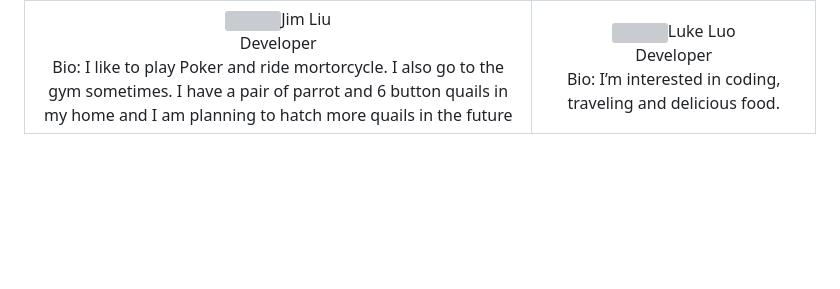
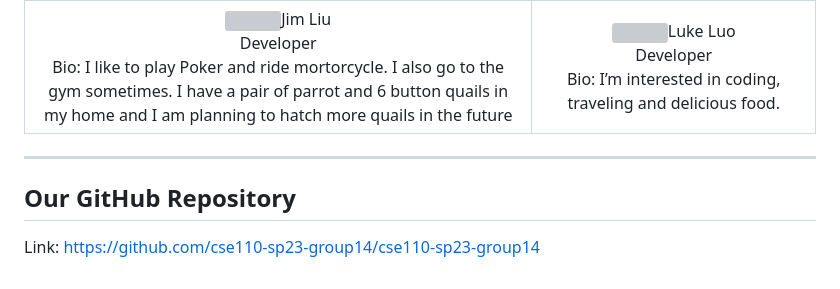
Before and after one commit to cse110-sp23-group14/group14-super-linter-tester, a Markdown page: admin/team.md, the part around the change. Rendered like a GitHub page; blank space fills up the shorter version; grey boxes are pictures that could not be loaded.

Commit message:
finished up team.md

```diff
--- a/admin/team.md
+++ b/admin/team.md
@@ -10,3 +10,9 @@
 |<div style="text-align: left; width: 500px"><img src="./team_page_images/YongxiPic.jpg" width=150  style="float: left; margin: 10px">Wincy Liang <br>Developer<br>Bio: I enjoy playing the piano and building LEGO blocks (I prefer sets with a large number of pieces as they are more challenging) whenever I am free. Sometimes, I also like practicing calligraphy, although I'm not a patient person and will usually get bored after writing for half an hour. One interesting thing about me is that I once spent most of the day hiking to see the sunrise. I got up around 3am and continue climbing to the highest peak to get a better view of the sunrise. It was exhaustion but worthy.:D</div>|<div style="text-align: left; width: 500px"><img src="./team_page_images/JisolPic.jpeg" width=150  style="float: left; margin: 10px">Jisol Park <br>Developer<br>Bio: Some of my hobbies are snowboarding, pottery and reading! I like finding new study spots in San Diego and I love spicy food!</div>|
 |<div style="text-align: left; width: 500px"><img src="./team_page_images/QijunPic.jpeg" width=150  style="float: left; margin: 10px">Mary Hu <br>Developer<br>Bio: Fun fact: my birthday is 2^10...okay maybe not that fun :)) Hobbies: I like jigsaw puzzle!!</div>|<div style="text-align: left; width: 500px"><img src="./team_page_images/TimPic.jpg" width=150  style="float: left; margin: 10px">Tim Lacaba <br>Designer<br>Bio: Fun fact: I transferred from a community college in the Bay. My hobbies consist of camping and playing video games. I really want to learn Filipino so I can visit the Philippines and explore on my own. </div>|
 |<div style="text-align: left; width: 500px"><img src="./team_page_images/JimPic.jpg" width=150  style="float: left; margin: 10px">Jim Liu <br>Developer<br>Bio: I like to play Poker and ride mortorcycle. I also go to the gym sometimes. I have a pair of parrot and 6 button quails in my home and I am planning to hatch more quails in the future </div>|<div style="text-align: left; width: 500px"><img src="./team_page_images/YulinPic.png" width=150  style="float: left; margin: 10px">Luke Luo<br>Developer<br>Bio: I’m interested in coding, traveling and delicious food.</div>|
+
+---
+
+## Our GitHub Repository
+
+Link: https://github.com/cse110-sp23-group14/cse110-sp23-group14
```
